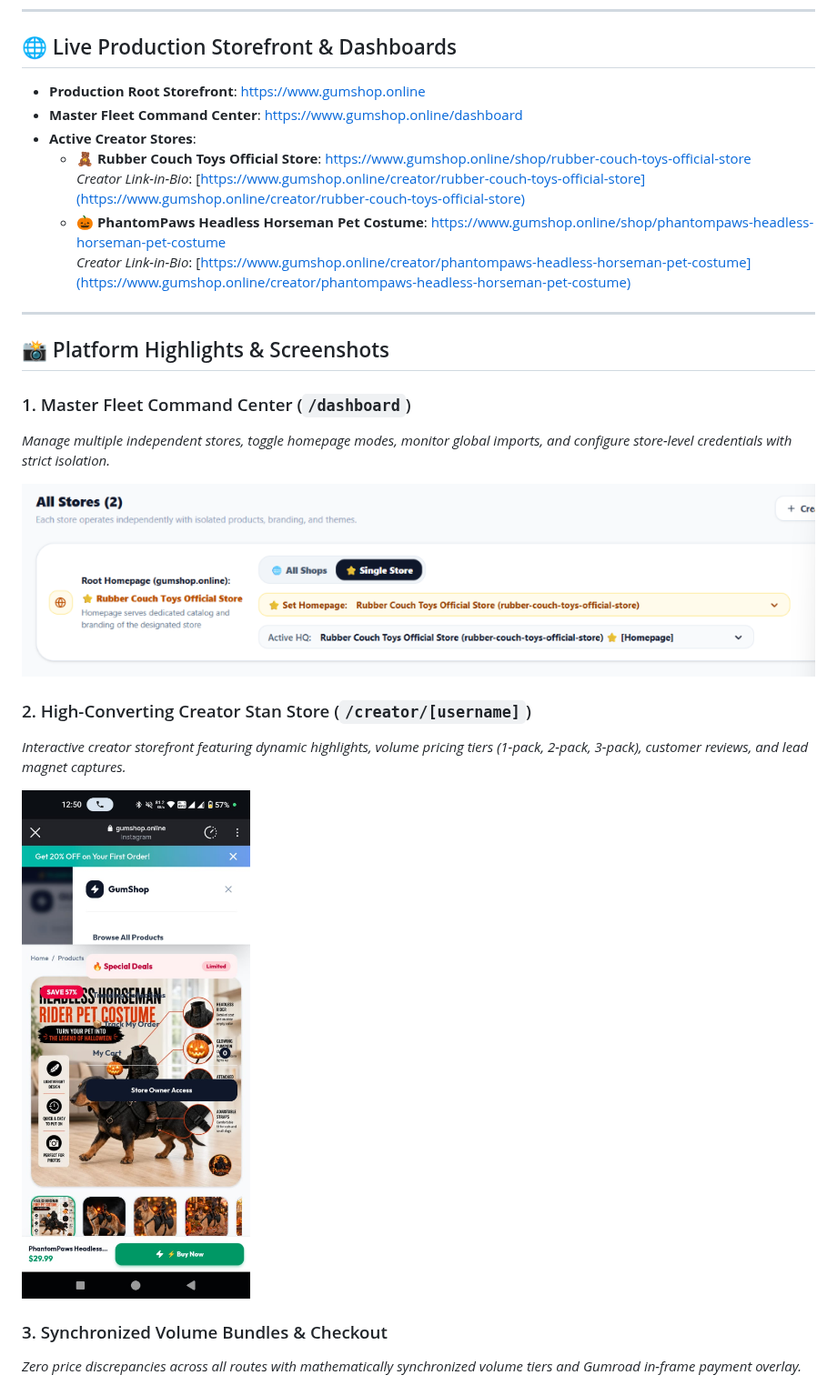
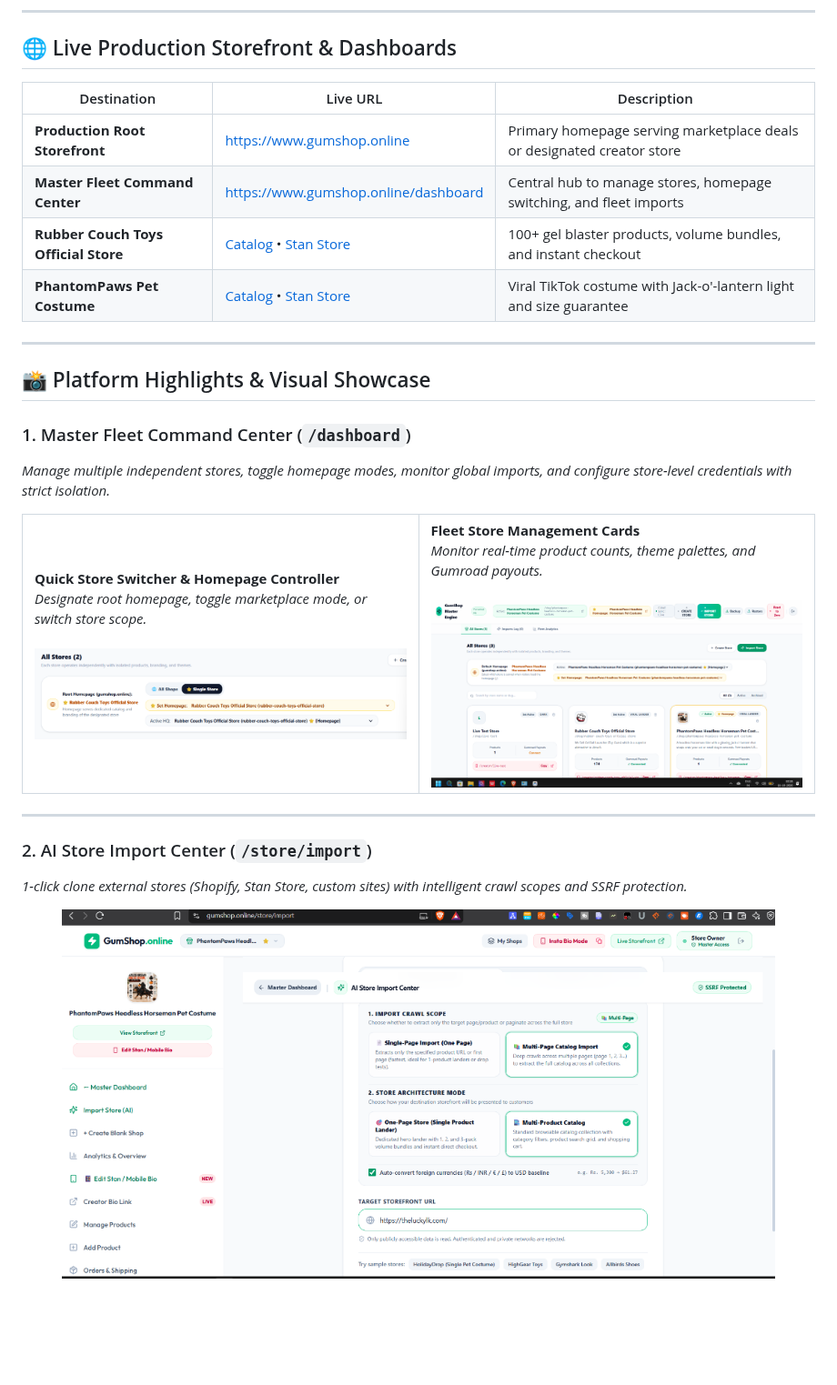
Before and after one commit to memanmeetraj001-ctrl/gumshop, a Markdown page: README.md, the part around one of its changes. Shown at 91% size. GitHub-like rendering; pictures changed too: docs/images/dashboard-fleet-management.png (added), docs/images/store-importer-center.png (added); blank space fills up the shorter version.

```diff
--- a/README.md
+++ b/README.md
@@ -13,28 +14,41 @@
 
 ## 🌐 Live Production Storefront & Dashboards
 
-- **Production Root Storefront**: [https://www.gumshop.online](https://www.gumshop.online)
-- **Master Fleet Command Center**: [https://www.gumshop.online/dashboard](https://www.gumshop.online/dashboard)
-- **Active Creator Stores**:
-  - 🧸 **Rubber Couch Toys Official Store**: [https://www.gumshop.online/shop/rubber-couch-toys-official-store](https://www.gumshop.online/shop/rubber-couch-toys-official-store)
-    *Creator Link-in-Bio*: [https://www.gumshop.online/creator/rubber-couch-toys-official-store](https://www.gumshop.online/creator/rubber-couch-toys-official-store)
-  - 🎃 **PhantomPaws Headless Horseman Pet Costume**: [https://www.gumshop.online/shop/phantompaws-headless-horseman-pet-costume](https://www.gumshop.online/shop/phantompaws-headless-horseman-pet-costume)
-    *Creator Link-in-Bio*: [https://www.gumshop.online/creator/phantompaws-headless-horseman-pet-costume](https://www.gumshop.online/creator/phantompaws-headless-horseman-pet-costume)
+| Destination | Live URL | Description |
+|---|---|---|
+| **Production Root Storefront** | [https://www.gumshop.online](https://www.gumshop.online) | Primary homepage serving marketplace deals or designated creator store |
+| **Master Fleet Command Center** | [https://www.gumshop.online/dashboard](https://www.gumshop.online/dashboard) | Central hub to manage stores, homepage switching, and fleet imports |
+| **Rubber Couch Toys Official Store** | [Catalog](https://www.gumshop.online/shop/rubber-couch-toys-official-store) • [Stan Store](https://www.gumshop.online/creator/rubber-couch-toys-official-store) | 100+ gel blaster products, volume bundles, and instant checkout |
+| **PhantomPaws Pet Costume** | [Catalog](https://www.gumshop.online/shop/phantompaws-headless-horseman-pet-costume) • [Stan Store](https://www.gumshop.online/creator/phantompaws-headless-horseman-pet-costume) | Viral TikTok costume with Jack-o'-lantern light and size guarantee |
 
 ---
 
-## 📸 Platform Highlights & Screenshots
+## 📸 Platform Highlights & Visual Showcase
 
 ### 1. Master Fleet Command Center (`/dashboard`)
 *Manage multiple independent stores, toggle homepage modes, monitor global imports, and configure store-level credentials with strict isolation.*
 
-![Master Dashboard Store Controller](docs/images/dashboard-store-controller.png)
+<table>
+  <tr>
+    <td width="50%">
+      <b>Quick Store Switcher & Homepage Controller</b><br/>
+      <i>Designate root homepage, toggle marketplace mode, or switch store scope.</i><br/><br/>
+      <img src="docs/images/dashboard-store-controller.png" alt="Dashboard Store Controller" />
+    </td>
+    <td width="50%">
+      <b>Fleet Store Management Cards</b><br/>
+      <i>Monitor real-time product counts, theme palettes, and Gumroad payouts.</i><br/><br/>
+      <img src="docs/images/dashboard-fleet-management.png" alt="Fleet Store Cards" />
+    </td>
+  </tr>
+</table>
 
-### 2. High-Converting Creator Stan Store (`/creator/[username]`)
-*Interactive creator storefront featuring dynamic highlights, volume pricing tiers (1-pack, 2-pack, 3-pack), customer reviews, and lead magnet captures.*
+---
 
-![Creator Stan Store](docs/images/stan-store-creator.png)
+### 2. AI Store Import Center (`/store/import`)
+*1-click clone external stores (Shopify, Stan Store, custom sites) with intelligent crawl scopes and SSRF protection.*
 
-### 3. Synchronized Volume Bundles & Checkout
-*Zero price discrepancies across all routes with mathematically synchronized volume tiers and Gumroad in-frame payment overlay.*
+<div align="center">
+  <img src="docs/images/store-importer-center.png" alt="AI Store Import Center" width="90%" />
+</div>
 
```
Also changed, not shown: other parts of README.md (+51 -10 lines), docs/images/product-guarantee-modal.png (added), docs/images/stan-store-inframe-checkout.png (added), docs/images/stan-store-mobile-lander.png (added), 1 other file.
